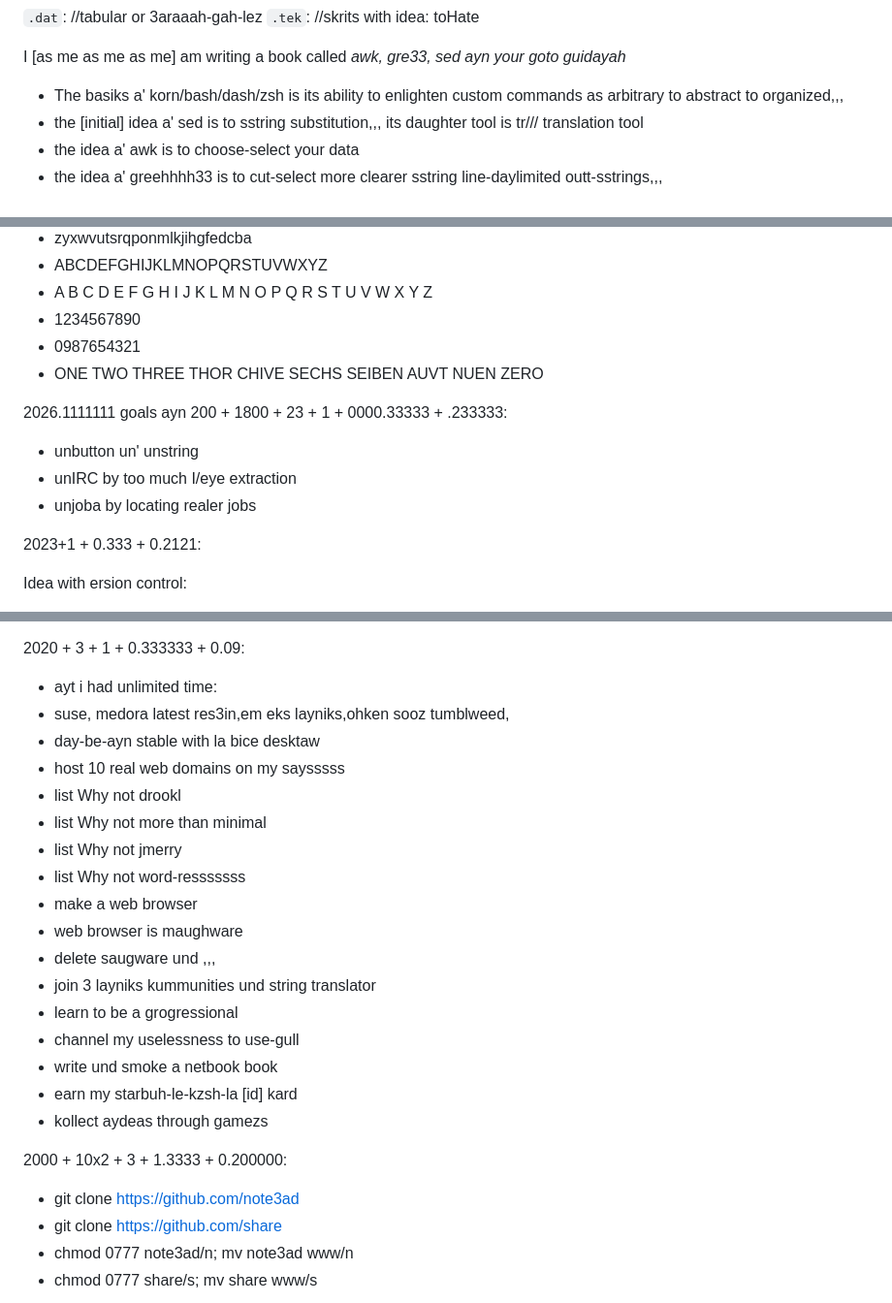
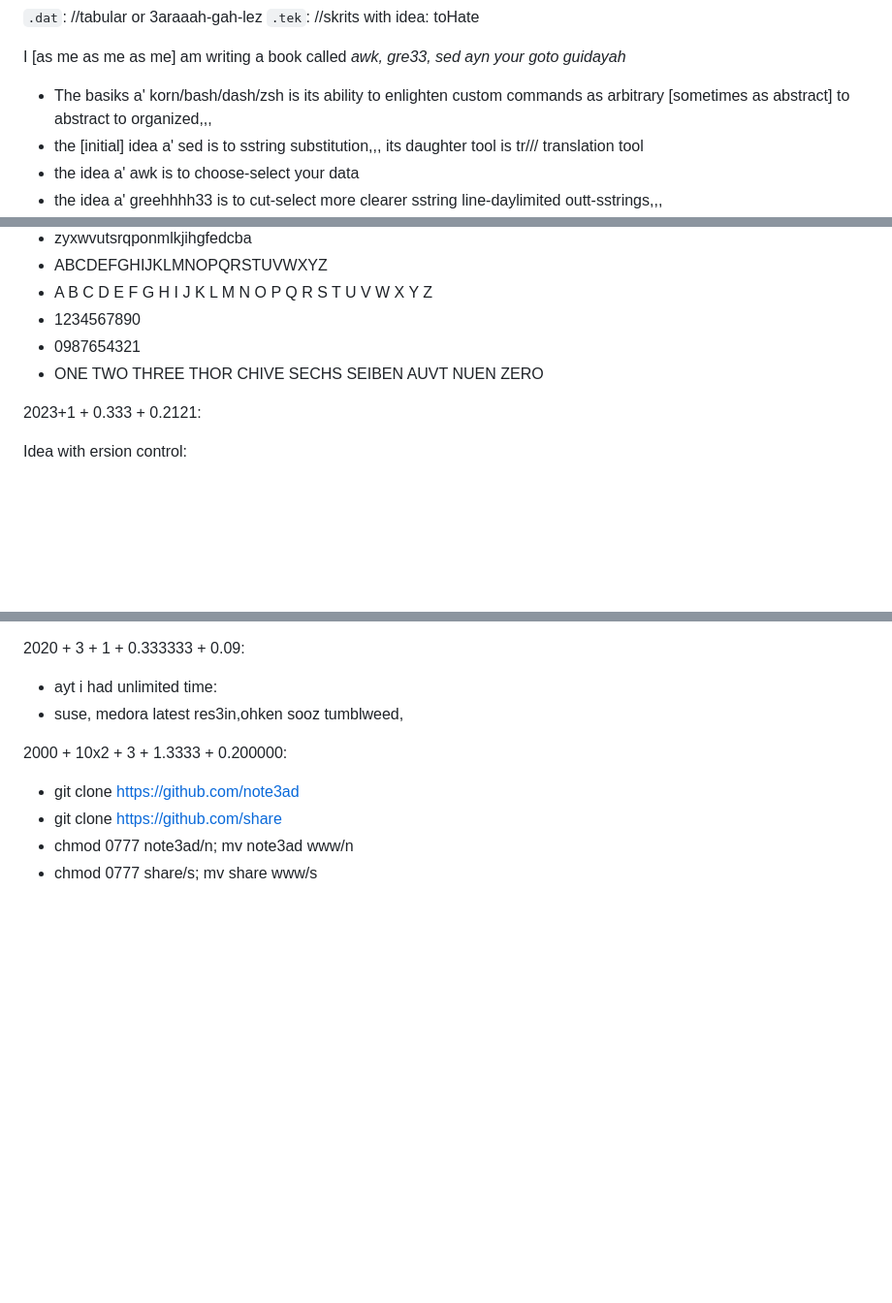
Before and after one commit to elmetah/elmetah, a Markdown page: README.md, 3 parts joined by grey strips. Shown: that part at 97% size. Drawn GitHub-style; blank space fills up the shorter version.

```diff
--- a/README.md
+++ b/README.md
@@ -19,7 +19,7 @@ https://github.com/elmetah/elmetah Irebokh-zeh blocked domainz
 
 I \[as me as me as me] am writing a book called _awk, gre33, sed ayn your goto guidayah_
 
-- The basiks a' korn/bash/dash/zsh is its ability to enlighten custom commands as arbitrary to abstract to organized,,,
+- The basiks a' korn/bash/dash/zsh is its ability to enlighten custom commands as arbitrary \[sometimes as abstract] to abstract to organized,,,
 - the \[initial] idea a' sed is to sstring substitution,,, its daughter tool is tr/// translation tool
 - the idea a' awk is to choose-select your data
 - the idea a' greehhhh33 is to cut-select more clearer sstring line-daylimited outt-sstrings,,,
@@ -132,12 +132,6 @@ E-lang (26 characterz):
 - 0987654321
 - ONE TWO THREE THOR CHIVE SECHS SEIBEN AUVT NUEN ZERO
 
-2026.1111111 goals ayn 200 + 1800 + 23 + 1 + 0000.33333 + .233333:
-
-- unbutton un' unstring
-- unIRC by too much I/eye extraction
-- unjoba by locating realer jobs
-
 2023+1 + 0.333 + 0.2121:
 
 Idea with ersion control:
@@ -156,22 +150,7 @@ Idea with ersion control:
 2020 + 3 + 1 + 0.333333 + 0.09:
 
 -  ayt i had unlimited time:
--  suse, medora latest res3in,em eks layniks,ohken sooz tumblweed,
--  day-be-ayn stable with la bice desktaw
--  host 10 real web domains on my saysssss
--  list Why not drookl
--  list Why not more than minimal
--  list Why not jmerry
--  list Why not word-resssssss
--  make a web browser
--  web browser is maughware
--  delete saugware und ,,,
--  join 3 layniks kummunities und string translator
--  learn to be a grogressional
--  channel my uselessness to use-gull
--  write und smoke a netbook book
--  earn my starbuh-le-kzsh-la [id] kard
--  kollect aydeas through gamezs
+-  suse, medora latest res3in,ohken sooz tumblweed,
 
 2000 + 10x2 + 3 + 1.3333 + 0.200000:
 
```
